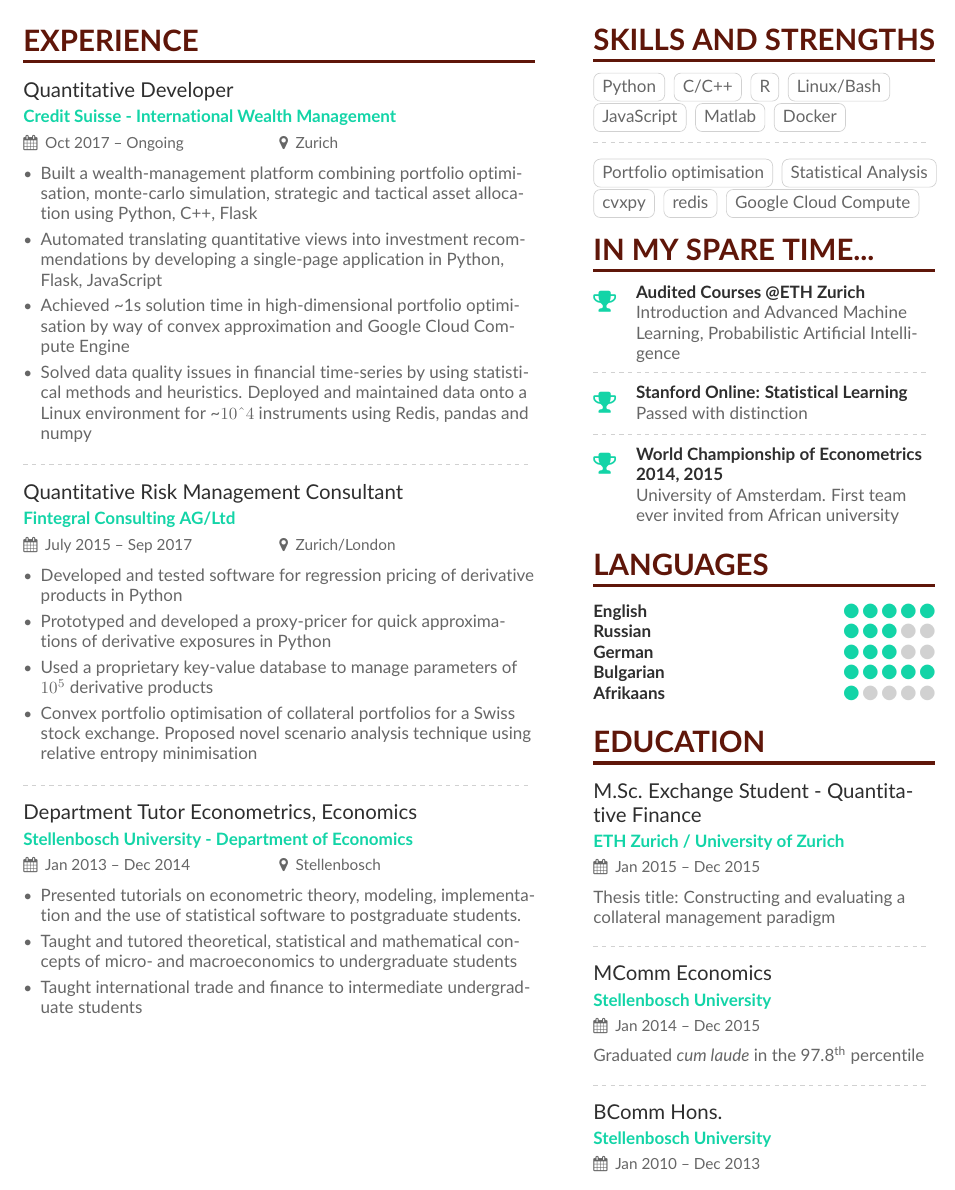
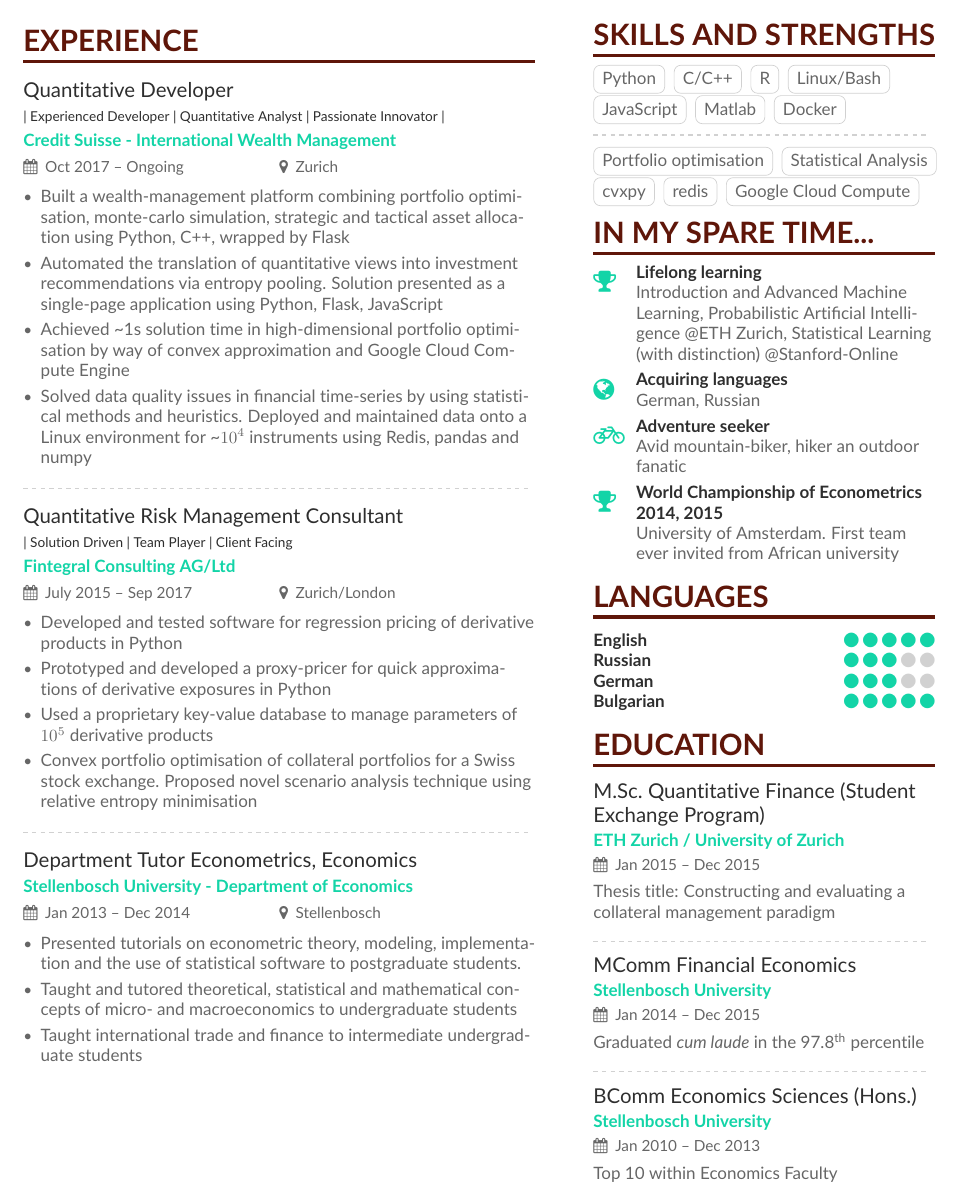
Before and after one commit to dimitar-popov-fintegral/cv_overleaf, a LaTeX CV (main.tex): part of the page, cut so that both start at the same text. Compiled offline with pdfLaTeX.

Commit message:
Kir4o's suggestions - work in progress

```diff
--- a/main.tex
+++ b/main.tex
@@ -99,21 +99,19 @@
 
 %%%%%%%%%%%%%%%%%%%%%%%%%%%%%%%%%%%%%%%%%%%%%%%%%%
 \cvsection{Experience}
-\cvevent{Quantitative Developer}{Credit Suisse - International Wealth Management}{Oct 2017 -- Ongoing}{Zurich}
+\cvevent{Quantitative Developer\\ \begin{footnotesize}| Experienced Developer | Quantitative Analyst | Passionate Innovator | \end{footnotesize}}{Credit Suisse - International Wealth Management}{Oct 2017 -- Ongoing}{Zurich}
 \begin{itemize}
 \item Built a wealth-management platform combining portfolio optimisation, monte-carlo simulation,
-strategic and tactical asset allocation using Python, C++, Flask
-\item Automated translating quantitative views into investment recommendations
-by developing a single-page application in Python, Flask, JavaScript
-\item Achieved \textasciitilde 1s solution time in high-dimensional portfolio optimisation by
-way of convex approximation and Google Cloud Compute Engine
-\item Solved data quality issues in financial time-series by using statistical methods and heuristics. Deployed and maintained data onto a Linux environment for \textasciitilde $10ˆ4$ instruments using Redis, pandas and numpy
+strategic and tactical asset allocation using Python, C++, wrapped by Flask
+\item Automated the translation of quantitative views into investment recommendations via entropy pooling. Solution presented as a single-page application using Python, Flask, JavaScript
+\item Achieved \textasciitilde 1s solution time in high-dimensional portfolio optimisation by way of convex approximation and Google Cloud Compute Engine
+\item Solved data quality issues in financial time-series by using statistical methods and heuristics. Deployed and maintained data onto a Linux environment for \textasciitilde $10^4$ instruments using Redis, pandas and numpy
 
 \end{itemize}
 
 \divider
 
-\cvevent{Quantitative Risk Management Consultant}{Fintegral Consulting AG/Ltd}{July 2015 -- Sep 2017}{Zurich/London}
+\cvevent{Quantitative Risk Management Consultant \\ \begin{footnotesize} | Solution Driven | Team Player | Client Facing  \end{footnotesize}}{Fintegral Consulting AG/Ltd}{July 2015 -- Sep 2017}{Zurich/London}
 \begin{itemize}
 \item Developed and tested software for regression pricing of derivative products in Python
 \item Prototyped and developed a proxy-pricer for quick approximations of derivative exposures in Python
@@ -169,11 +167,11 @@ way of convex approximation and Google Cloud Compute Engine
 
 %%%%%%%%%%%%%%%%%%%%%%%%%%%%%%%%%%%%%%%%%%%%%%%%%%
 \cvsection{In my spare time...}
-\cvachievement{\faTrophy}{Audited Courses @ETH Zurich}{Introduction and Advanced Machine Learning, Probabilistic Artificial Intelligence}
-\divider
+\cvachievement{\faTrophy}{Lifelong learning}{Introduction and Advanced Machine Learning, Probabilistic Artificial Intelligence @ETH Zurich, Statistical Learning (with distinction) @Stanford-Online}
 
-\cvachievement{\faTrophy}{Stanford Online: Statistical Learning}{Passed with distinction}
-\divider
+\cvachievement{\faGlobe}{Acquiring languages}{German, Russian}
+
+\cvachievement{\faBicycle}{Adventure seeker}{Avid mountain-biker, hiker an outdoor fanatic}
 
 \cvachievement{\faTrophy}{World Championship of Econometrics 2014, 2015}{University of Amsterdam. First team ever invited from African university}
 
@@ -184,7 +182,6 @@ way of convex approximation and Google Cloud Compute Engine
 \cvskill{Russian}{3}
 \cvskill{German}{3}
 \cvskill{Bulgarian}{5}
-\cvskill{Afrikaans}{1}
 
 %% Yeah I didn't spend too much time making all the
 %% spacing consistent... sorry. Use \smallskip, \medskip,
@@ -193,15 +190,16 @@ way of convex approximation and Google Cloud Compute Engine
 
 \cvsection{Education}
 
-\cvevent{M.Sc.\ Exchange Student - Quantitative Finance}{ETH Zurich / University of Zurich}{Jan 2015 -- Dec 2015}{}
+\cvevent{M.Sc.\ Quantitative Finance (Student Exchange Program)}{ETH Zurich / University of Zurich}{Jan 2015 -- Dec 2015}{}
 Thesis title: Constructing and evaluating a collateral management paradigm
 
 \divider
-\cvevent{MComm Economics}{Stellenbosch University}{Jan 2014 -- Dec 2015}{}
+\cvevent{MComm Financial Economics}{Stellenbosch University}{Jan 2014 -- Dec 2015}{}
 Graduated \textit{cum laude} in the 97.8\textsuperscript{th} percentile
 
 \divider
-\cvevent{BComm Hons.}{Stellenbosch University}{Jan 2010 -- Dec 2013}{}
+\cvevent{BComm Economics Sciences (Hons.)}{Stellenbosch University}{Jan 2010 -- Dec 2013}{}
+Top 10 within Economics Faculty
 
 \end{paracol}
 
```
